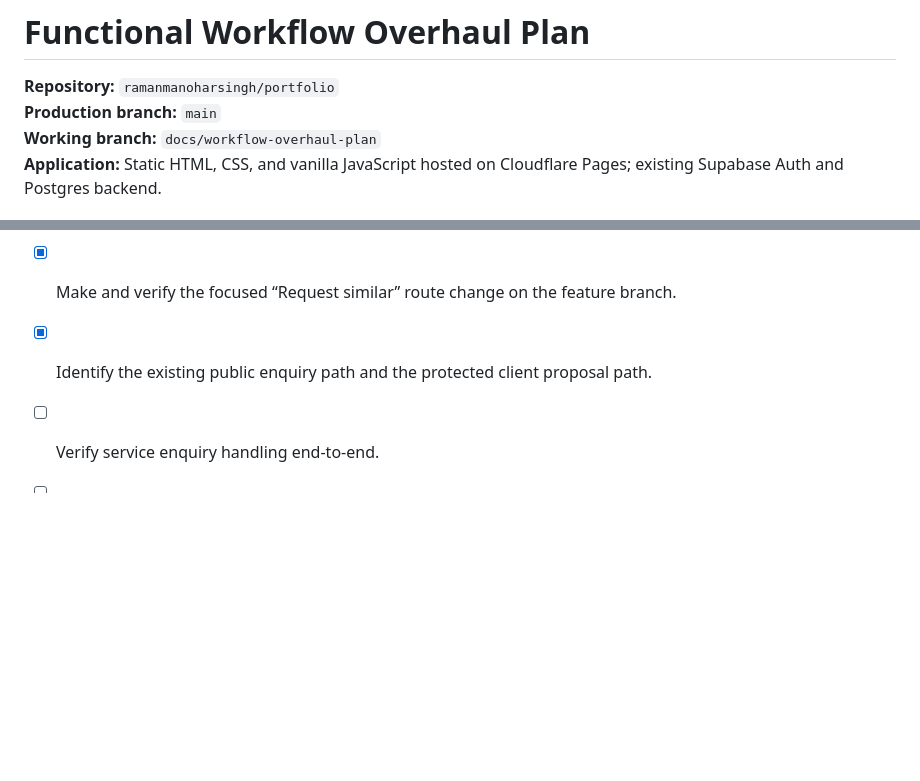
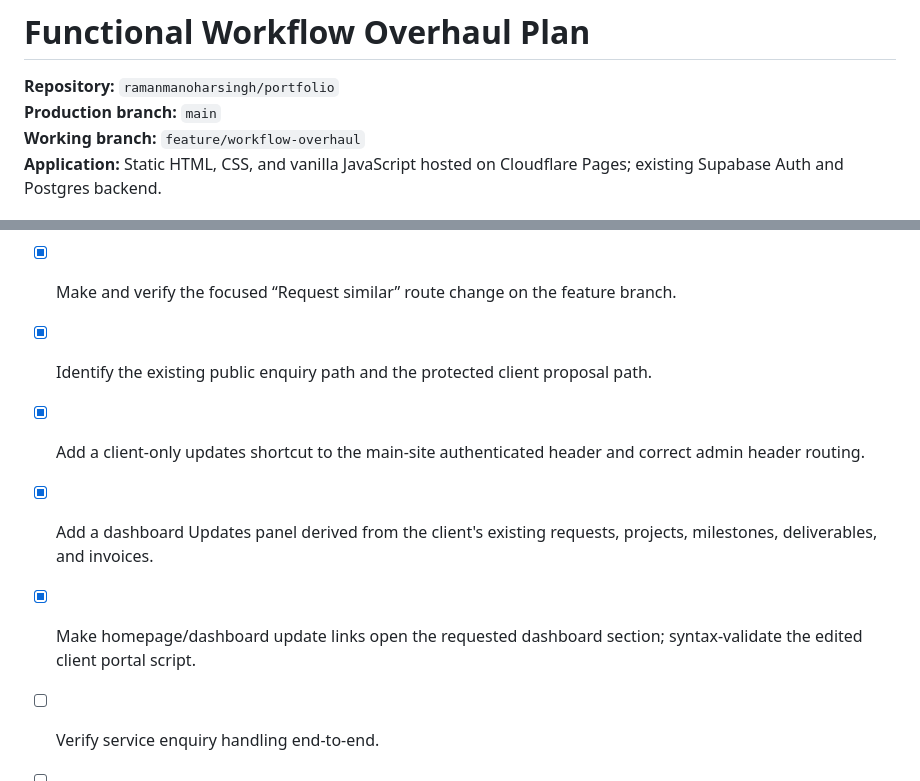
Before and after one commit to ramanmanoharsingh/portfolio, a Markdown page: docs/WORKFLOW_OVERHAUL_PLAN.md, 2 parts joined by grey strips. Drawn GitHub-style; blank space fills up the shorter version.

```diff
--- a/docs/WORKFLOW_OVERHAUL_PLAN.md
+++ b/docs/WORKFLOW_OVERHAUL_PLAN.md
@@ -2,7 +2,7 @@
 
 **Repository:** `ramanmanoharsingh/portfolio`
 **Production branch:** `main`
-**Working branch:** `docs/workflow-overhaul-plan`
+**Working branch:** `feature/workflow-overhaul`
 **Application:** Static HTML, CSS, and vanilla JavaScript hosted on Cloudflare Pages; existing Supabase Auth and Postgres backend.
 
 ## Mission
@@ -302,6 +328,9 @@ References consulted:
 - [x] Add expanded three-workstream scope to this plan.
 - [x] Make and verify the focused “Request similar” route change on the feature branch.
 - [x] Identify the existing public enquiry path and the protected client proposal path.
+- [x] Add a client-only updates shortcut to the main-site authenticated header and correct admin header routing.
+- [x] Add a dashboard Updates panel derived from the client's existing requests, projects, milestones, deliverables, and invoices.
+- [x] Make homepage/dashboard update links open the requested dashboard section; syntax-validate the edited client portal script.
 - [ ] Verify service enquiry handling end-to-end.
 - [ ] Complete live schema/RLS audit before adding feedback storage or changing admin data access.
 - [ ] Add admin project overview, service analytics, and time-management views using verified fields.
```
Also changed, not shown: other parts of docs/WORKFLOW_OVERHAUL_PLAN.md (+26 -0 lines).
